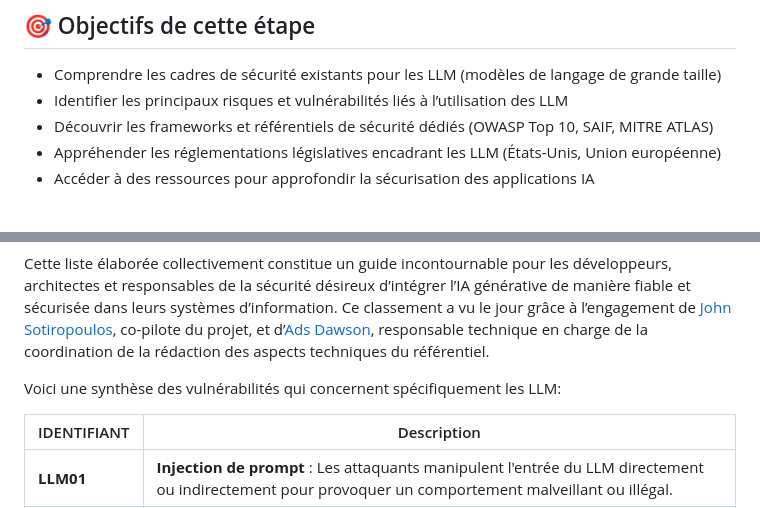
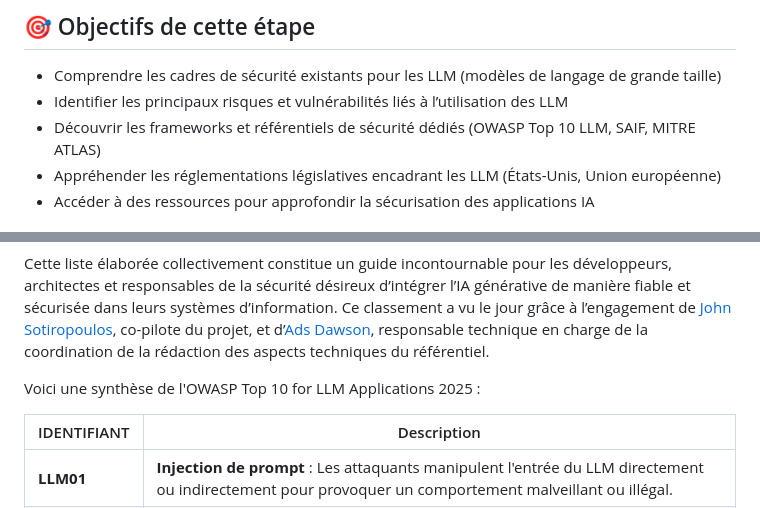
Before and after one commit to pi-2r/devfest2025-La-Guerre-des-Prompts-attaques-et-defenses-au-royaume-des-LLM, a Markdown page: step_4.md, 2 parts joined by grey strips. Rendered like a GitHub page.

Commit message:
update step_4.md to refine OWASP Top 10 references and enhance resource links for LLM applications

```diff
--- a/step_4.md
+++ b/step_4.md
@@ -6,7 +6,7 @@
 ## 🎯 Objectifs de cette étape
 - Comprendre les cadres de sécurité existants pour les LLM (modèles de langage de grande taille)
 - Identifier les principaux risques et vulnérabilités liés à l’utilisation des LLM
-- Découvrir les frameworks et référentiels de sécurité dédiés (OWASP Top 10, SAIF, MITRE ATLAS)
+- Découvrir les frameworks et référentiels de sécurité dédiés (OWASP Top 10 LLM, SAIF, MITRE ATLAS)
 - Appréhender les réglementations législatives encadrant les LLM (États-Unis, Union européenne)
 - Accéder à des ressources pour approfondir la sécurisation des applications IA
 
@@ -63,7 +63,7 @@ Ce classement a vu le jour grâce à l’engagement de [John Sotiropoulos](https
 co-pilote du projet, et d’[Ads Dawson](https://www.linkedin.com/in/adamdawson0/), responsable technique en charge de la
 coordination de la rédaction des aspects techniques du référentiel.
 
-Voici une synthèse des vulnérabilités qui concernent spécifiquement les LLM:
+Voici une synthèse de l'OWASP Top 10 for LLM Applications 2025 :
 
 | IDENTIFIANT | Description                                                                                                                                                                                                                    |
 |-------------|--------------------------------------------------------------------------------------------------------------------------------------------------------------------------------------------------------------------------------|
```
Also changed, not shown: other parts of step_4.md (+1 -1 lines).
